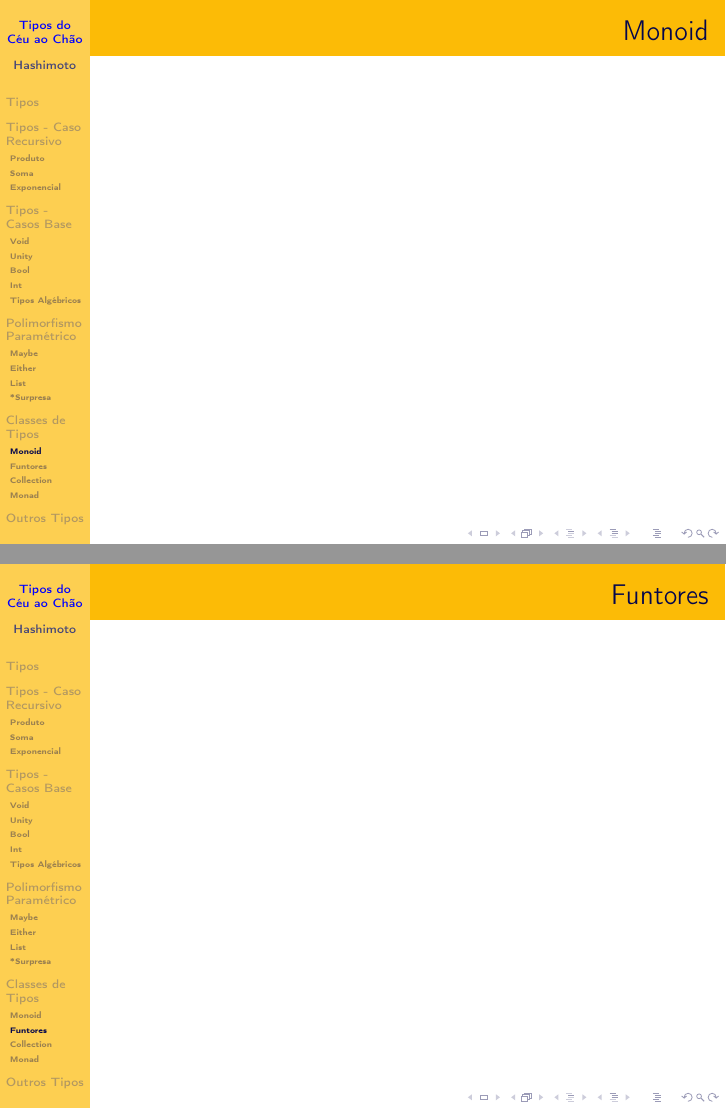
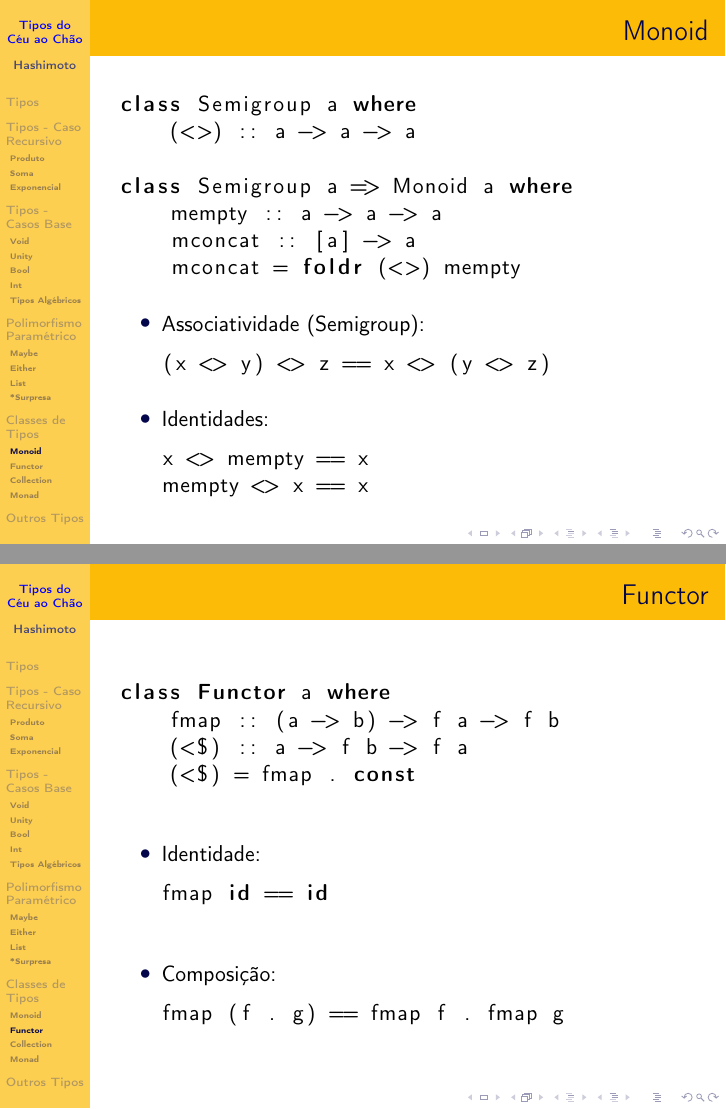
Before and after one commit to Kiyoshi364/presentations, LaTeX slides (tipos-do-ceu-ao-chao/presentation.tex): pages 65 and 66 of 79, joined at a grey line. Compiled offline with pdfLaTeX.

Commit message:
Adicionando Monoid e Functor

```diff
--- a/tipos-do-ceu-ao-chao/presentation.tex
+++ b/tipos-do-ceu-ao-chao/presentation.tex
@@ -1286,13 +1286,53 @@ i32 from_Info_to_i32(void *ptr) { ... }
 \end{frame}
 
 \subsection{Monoid}
-\begin{frame}
+\begin{frame}[fragile]
     \frametitle{Monoid}
-\end{frame}
-
-\subsection{Funtores}
-\begin{frame}
-    \frametitle{Funtores}
+    \begin{lstlisting}[language=Haskell]
+class Semigroup a where
+    (<>) :: a -> a -> a
+
+class Semigroup a => Monoid a where
+    mempty :: a -> a -> a
+    mconcat :: [a] -> a
+    mconcat = foldr (<>) mempty
+    \end{lstlisting}
+    \vfill
+    \begin{itemize}
+        \item Associatividade (Semigroup):
+            \begin{lstlisting}[language=Haskell]
+(x <> y) <> z == x <> (y <> z)
+            \end{lstlisting}
+            \vfill
+        \item Identidades:
+            \begin{lstlisting}[language=Haskell]
+x <> mempty == x
+mempty <> x == x
+            \end{lstlisting}
+    \end{itemize}
+\end{frame}
+
+\subsection{Functor}
+\begin{frame}[fragile]
+    \frametitle{Functor}
+    \begin{lstlisting}[language=Haskell]
+class Functor a where
+    fmap :: (a -> b) -> f a -> f b
+    (<$) :: a -> f b -> f a
+    (<$) = fmap . const
+    \end{lstlisting}
+    \vfill
+    \begin{itemize}
+        \item Identidade:
+            \begin{lstlisting}[language=Haskell]
+fmap id == id
+            \end{lstlisting}
+            \vfill
+        \item Composição:
+            \begin{lstlisting}[language=Haskell]
+fmap (f . g) == fmap f . fmap g
+            \end{lstlisting}
+    \end{itemize}
 \end{frame}
 
 \subsection{Collection}
```
